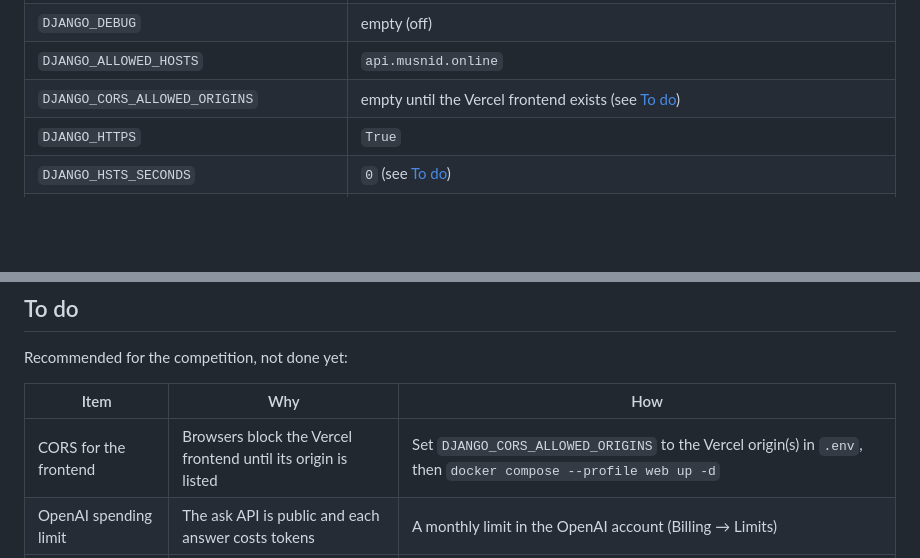
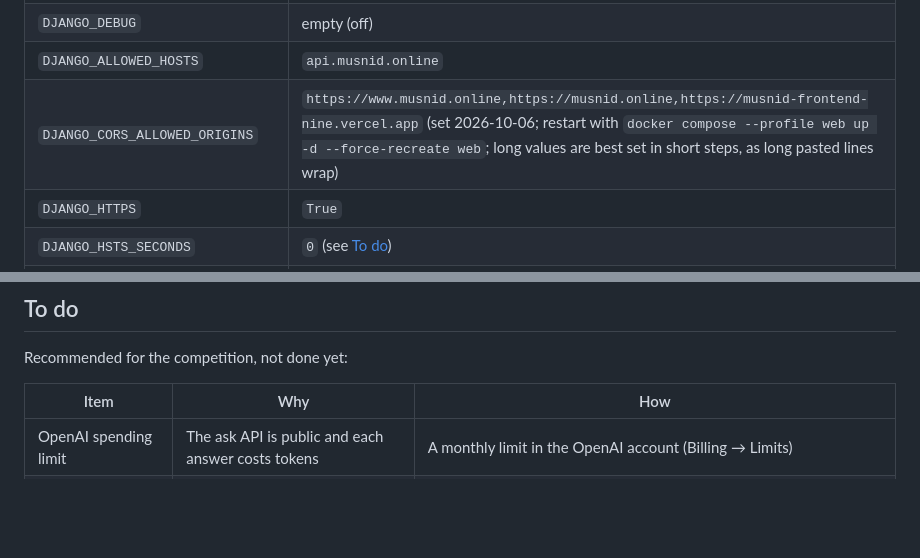
Before and after one commit to Sohaib-radi/musnid-backend, a Markdown page: docs/getting-started/deployment.md, 2 parts joined by grey strips. Rendered like a GitHub page; blank space fills up the shorter version.

Commit message:
Record the production CORS origins of the frontend
The Vercel frontend (musnid.online, www.musnid.online and its vercel.app address) is
now allowed by DJANGO_CORS_ALLOWED_ORIGINS in production; the To do item is closed.

Documentation: getting-started/deployment.

Tests: 614 (was 614). Run: none (documentation only).

Co-Authored-By: Claude Opus 5.5 <noreply@anthropic.com>

```diff
--- a/docs/getting-started/deployment.md
+++ b/docs/getting-started/deployment.md
@@ -290,7 +290,7 @@ grep -E '^[A-Z_]+=' .env | sed -E 's/(SECRET_KEY|PASSWORD|KEYS|API_KEY|TOKEN|SEC
 | `DJANGO_SECRET_KEY`, `POSTGRES_PASSWORD`, `FIELD_ENCRYPTION_KEYS` | generated above |
 | `DJANGO_DEBUG` | empty (off) |
 | `DJANGO_ALLOWED_HOSTS` | `api.musnid.online` |
-| `DJANGO_CORS_ALLOWED_ORIGINS` | empty until the Vercel frontend exists (see [To do](#to-do)) |
+| `DJANGO_CORS_ALLOWED_ORIGINS` | `https://www.musnid.online,https://musnid.online,https://musnid-frontend-nine.vercel.app` (set 2026-10-06; restart with `docker compose --profile web up -d --force-recreate web`; long values are best set in short steps, as long pasted lines wrap) |
 | `DJANGO_HTTPS` | `True` |
 | `DJANGO_HSTS_SECONDS` | `0` (see [To do](#to-do)) |
 | `DJANGO_NUM_PROXIES` | `1` (nginx) |
@@ -447,7 +447,6 @@ Recommended for the competition, not done yet:
 
 | Item | Why | How |
 | --- | --- | --- |
-| CORS for the frontend | Browsers block the Vercel frontend until its origin is listed | Set `DJANGO_CORS_ALLOWED_ORIGINS` to the Vercel origin(s) in `.env`, then `docker compose --profile web up -d` |
 | OpenAI spending limit | The ask API is public and each answer costs tokens | A monthly limit in the OpenAI account (Billing → Limits) |
 | Daily limit | 150 questions per day may be too few or too many during judging | Set `ASK_DAILY_LIMIT` to match the OpenAI limit |
 | Daily backups | The database exists only on this server | A cron job: `pg_dump -Fc` from the `db` container to `~/backups`, keeping 14 days; copy the dumps off the server |
```
